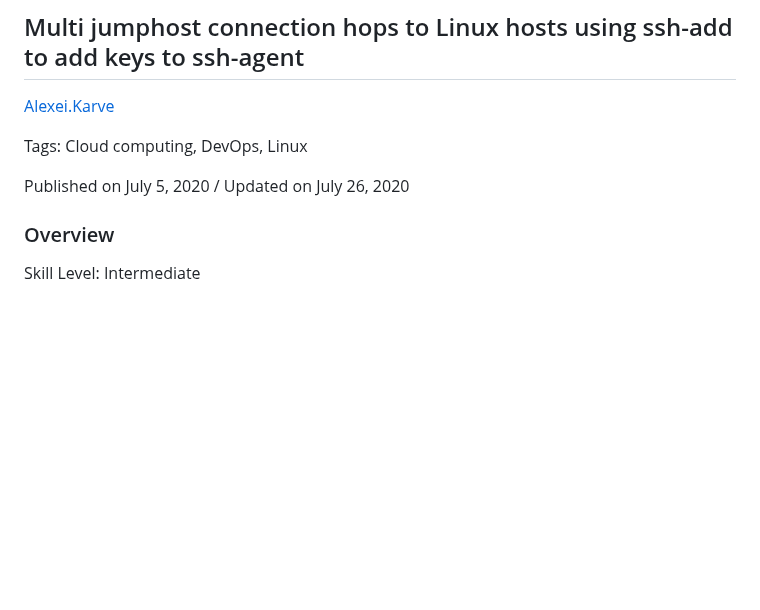
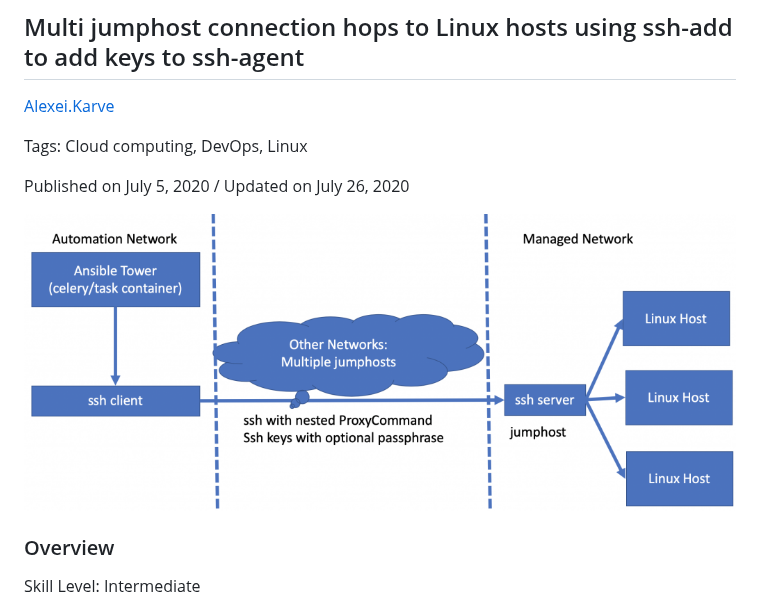
Before and after one commit to IBM/IBMDeveloper-recipes, a Markdown page: multiple-jumphosts-in-ansible-tower-part-4/index.md, the part around the change. Rendered like a GitHub page; pictures changed too: multiple-jumphosts-in-ansible-tower-part-4/images/Screen-Shot-2020-07-05-at-9.26.23-AM-1024x427.png (added); blank space fills up the shorter version.

Commit message:
multiple-jumphosts-in-ansible-tower-part-4

```diff
--- a/multiple-jumphosts-in-ansible-tower-part-4/index.md
+++ b/multiple-jumphosts-in-ansible-tower-part-4/index.md
@@ -7,6 +7,8 @@
 Tags: Cloud computing, DevOps, Linux
 
 Published on July 5, 2020 / Updated on July 26, 2020
+
+![](images/Screen-Shot-2020-07-05-at-9.26.23-AM-1024x427.png)
 
 ### Overview
 
```
